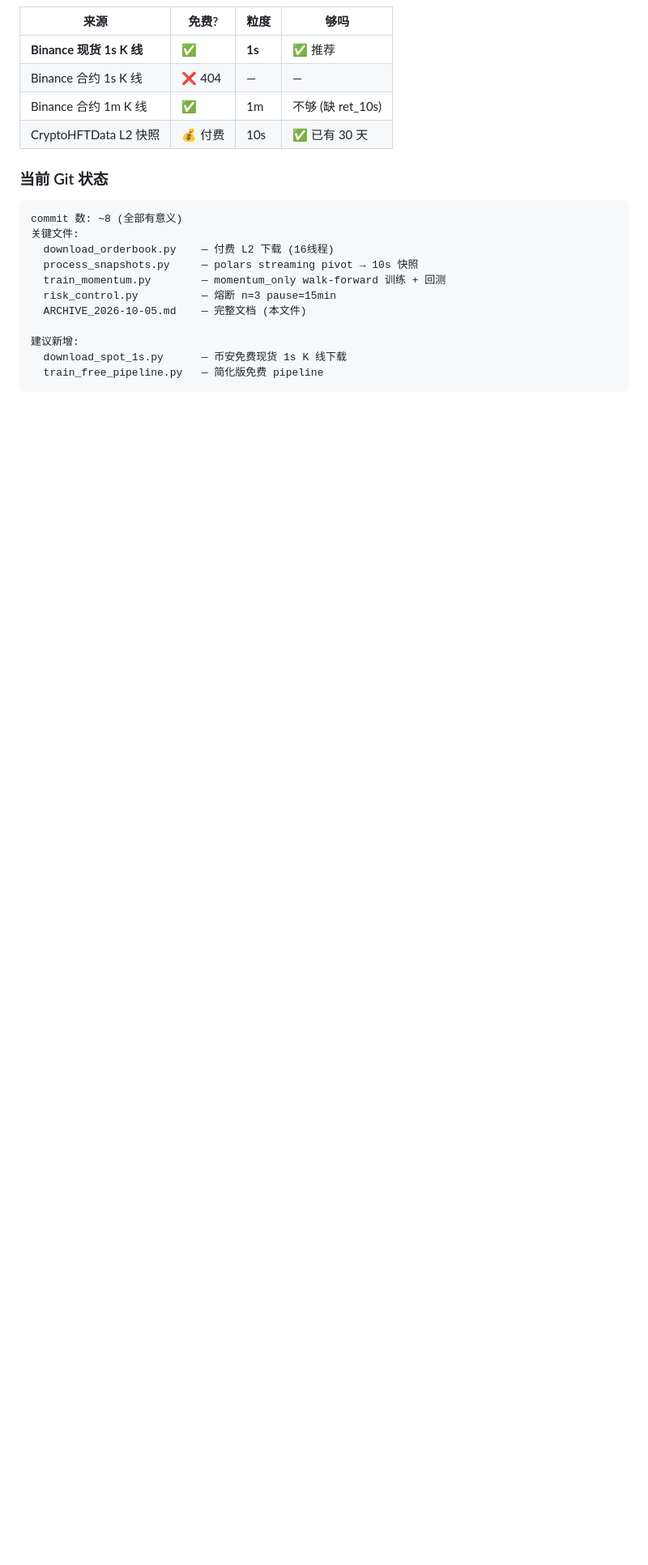
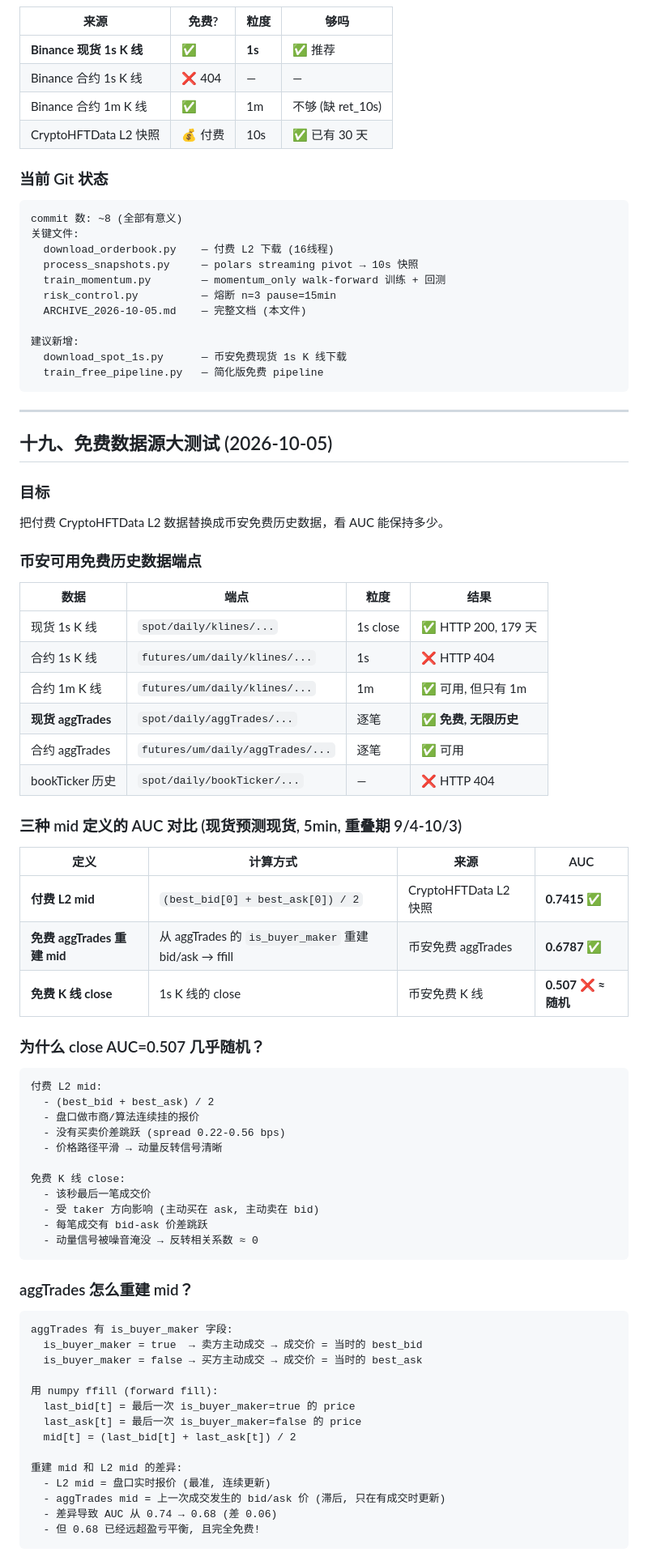
Before and after one commit to bailiang0369/haha, a Markdown page: ARCHIVE_2026-10-05.md, the part around one of its changes. Shown at 81% size. Rendered like a GitHub page; blank space fills up the shorter version.

Commit message:
ARCHIVE: 免费数据源大测试 (aggTrades重建mid AUC=0.68 vs L2 0.74 vs close 0.51)

````diff
--- a/ARCHIVE_2026-10-05.md
+++ b/ARCHIVE_2026-10-05.md
@@ -996,3 +996,65 @@ commit 数: ~8 (全部有意义)
   download_spot_1s.py      — 币安免费现货 1s K 线下载
   train_free_pipeline.py   — 简化版免费 pipeline
 ```
+
+---
+
+## 十九、免费数据源大测试 (2026-10-05)
+
+### 目标
+把付费 CryptoHFTData L2 数据替换成币安免费历史数据，看 AUC 能保持多少。
+
+### 币安可用免费历史数据端点
+
+| 数据 | 端点 | 粒度 | 结果 |
+|---|---|---|---|
+| 现货 1s K 线 | `spot/daily/klines/...` | 1s close | ✅ HTTP 200, 179 天 |
+| 合约 1s K 线 | `futures/um/daily/klines/...` | 1s | ❌ HTTP 404 |
+| 合约 1m K 线 | `futures/um/daily/klines/...` | 1m | ✅ 可用, 但只有 1m |
+| **现货 aggTrades** | `spot/daily/aggTrades/...` | 逐笔 | **✅ 免费, 无限历史** |
+| 合约 aggTrades | `futures/um/daily/aggTrades/...` | 逐笔 | ✅ 可用 |
+| bookTicker 历史 | `spot/daily/bookTicker/...` | — | ❌ HTTP 404 |
+
+### 三种 mid 定义的 AUC 对比 (现货预测现货, 5min, 重叠期 9/4-10/3)
+
+| 定义 | 计算方式 | 来源 | AUC |
+|---|---|---|---|
+| **付费 L2 mid** | `(best_bid[0] + best_ask[0]) / 2` | CryptoHFTData L2 快照 | **0.7415 ✅** |
+| **免费 aggTrades 重建 mid** | 从 aggTrades 的 `is_buyer_maker` 重建 bid/ask → ffill | 币安免费 aggTrades | **0.6787 ✅** |
+| **免费 K 线 close** | 1s K 线的 close | 币安免费 K 线 | **0.507 ❌ ≈ 随机** |
+
+### 为什么 close AUC=0.507 几乎随机？
+
+```
+付费 L2 mid:
+  - (best_bid + best_ask) / 2
+  - 盘口做市商/算法连续挂的报价
+  - 没有买卖价差跳跃 (spread 0.22-0.56 bps)
+  - 价格路径平滑 → 动量反转信号清晰
+
+免费 K 线 close:
+  - 该秒最后一笔成交价
+  - 受 taker 方向影响 (主动买在 ask, 主动卖在 bid)
+  - 每笔成交有 bid-ask 价差跳跃
+  - 动量信号被噪音淹没 → 反转相关系数 ≈ 0
+```
+
+### aggTrades 怎么重建 mid？
+
+```
+aggTrades 有 is_buyer_maker 字段:
+  is_buyer_maker = true  → 卖方主动成交 → 成交价 = 当时的 best_bid
+  is_buyer_maker = false → 买方主动成交 → 成交价 = 当时的 best_ask
+
+用 numpy ffill (forward fill):
+  last_bid[t] = 最后一次 is_buyer_maker=true 的 price
+  last_ask[t] = 最后一次 is_buyer_maker=false 的 price
+  mid[t] = (last_bid[t] + last_ask[t]) / 2
+
+重建 mid 和 L2 mid 的差异:
+  - L2 mid = 盘口实时报价 (最准, 连续更新)
+  - aggTrades mid = 上一次成交发生的 bid/ask 价 (滞后, 只在有成交时更新)
+  - 差异导致 AUC 从 0.74 → 0.68 (差 0.06)
+  - 但 0.68 已经远超盈亏平衡, 且完全免费!
+```
+
````
Also changed, not shown: other parts of ARCHIVE_2026-10-05.md (+60 -0 lines).
